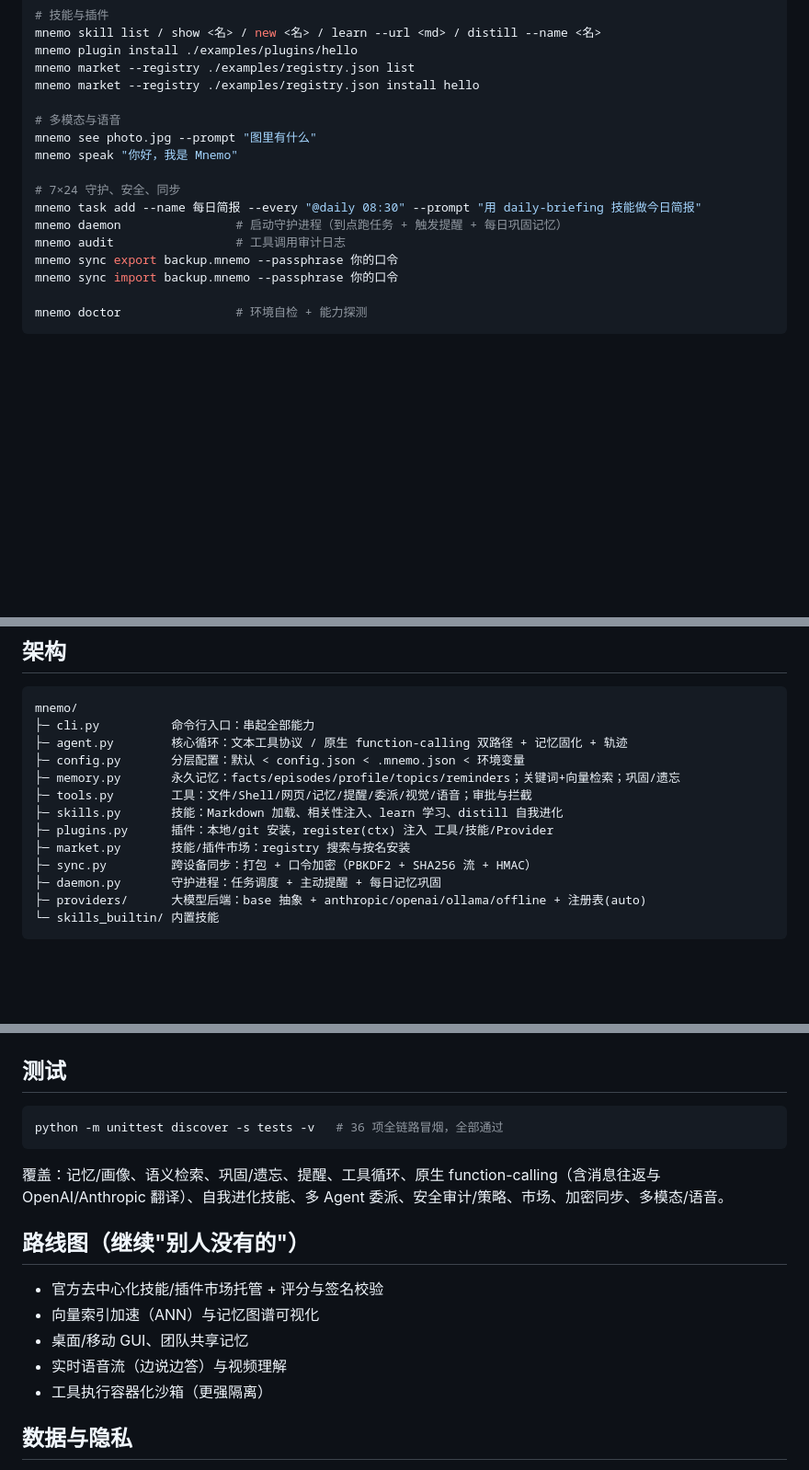
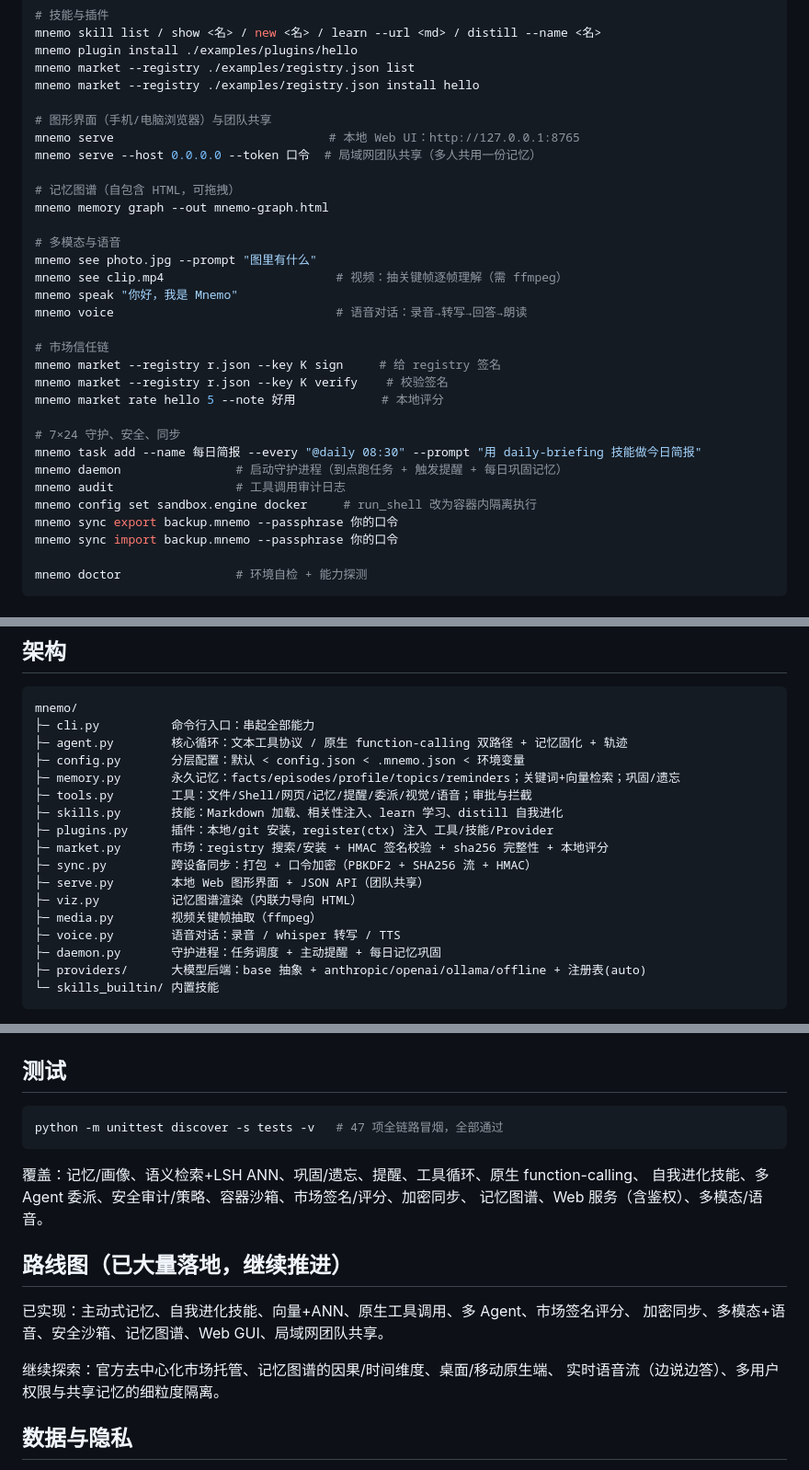
Before and after one commit to 1440550126-glitch/-, a Markdown page: mnemo/README.md, 3 parts joined by grey strips. Shown at 92% size. Drawn GitHub-style; blank space fills up the shorter version.

Commit message:
docs(mnemo): README 补全进阶能力（Web GUI/团队共享/图谱/ANN/沙箱/语音/视频/市场签名）
- 能力表新增：图形界面+团队共享、记忆图谱+LSH ANN、容器沙箱
- 命令补全：serve / memory graph / see 视频 / voice / market sign·verify·rate / sandbox
- 架构补 serve/viz/media/voice 模块；测试数更新为 47；路线图标注已落地项

https://claude.ai/code/session_01LnMy37rKon85iAGHLVFTNH

````diff
--- a/mnemo/README.md
+++ b/mnemo/README.md
@@ -74,14 +77,29 @@ mnemo plugin install ./examples/plugins/hello
 mnemo market --registry ./examples/registry.json list
 mnemo market --registry ./examples/registry.json install hello
 
+# 图形界面（手机/电脑浏览器）与团队共享
+mnemo serve                              # 本地 Web UI：http://127.0.0.1:8765
+mnemo serve --host 0.0.0.0 --token 口令  # 局域网团队共享（多人共用一份记忆）
+
+# 记忆图谱（自包含 HTML，可拖拽）
+mnemo memory graph --out mnemo-graph.html
+
 # 多模态与语音
 mnemo see photo.jpg --prompt "图里有什么"
+mnemo see clip.mp4                        # 视频：抽关键帧逐帧理解（需 ffmpeg）
 mnemo speak "你好，我是 Mnemo"
+mnemo voice                               # 语音对话：录音→转写→回答→朗读
+
+# 市场信任链
+mnemo market --registry r.json --key K sign     # 给 registry 签名
+mnemo market --registry r.json --key K verify    # 校验签名
+mnemo market rate hello 5 --note 好用            # 本地评分
 
 # 7×24 守护、安全、同步
 mnemo task add --name 每日简报 --every "@daily 08:30" --prompt "用 daily-briefing 技能做今日简报"
 mnemo daemon                # 启动守护进程（到点跑任务 + 触发提醒 + 每日巩固记忆）
 mnemo audit                 # 工具调用审计日志
+mnemo config set sandbox.engine docker     # run_shell 改为容器内隔离执行
 mnemo sync export backup.mnemo --passphrase 你的口令
 mnemo sync import backup.mnemo --passphrase 你的口令
 
@@ -101,8 +119,12 @@ mnemo/
 ├─ tools.py        工具：文件/Shell/网页/记忆/提醒/委派/视觉/语音；审批与拦截
 ├─ skills.py       技能：Markdown 加载、相关性注入、learn 学习、distill 自我进化
 ├─ plugins.py      插件：本地/git 安装，register(ctx) 注入 工具/技能/Provider
-├─ market.py       技能/插件市场：registry 搜索与按名安装
+├─ market.py       市场：registry 搜索/安装 + HMAC 签名校验 + sha256 完整性 + 本地评分
 ├─ sync.py         跨设备同步：打包 + 口令加密（PBKDF2 + SHA256 流 + HMAC）
+├─ serve.py        本地 Web 图形界面 + JSON API（团队共享）
+├─ viz.py          记忆图谱渲染（内联力导向 HTML）
+├─ media.py        视频关键帧抽取（ffmpeg）
+├─ voice.py        语音对话：录音 / whisper 转写 / TTS
 ├─ daemon.py       守护进程：任务调度 + 主动提醒 + 每日记忆巩固
 ├─ providers/      大模型后端：base 抽象 + anthropic/openai/ollama/offline + 注册表(auto)
 └─ skills_builtin/ 内置技能
@@ -136,19 +158,20 @@ mnemo plugin install ./my-plugin
 ## 测试
 
 ```bash
-python -m unittest discover -s tests -v   # 36 项全链路冒烟，全部通过
+python -m unittest discover -s tests -v   # 47 项全链路冒烟，全部通过
 ```
 
-覆盖：记忆/画像、语义检索、巩固/遗忘、提醒、工具循环、原生 function-calling（含消息往返与
-OpenAI/Anthropic 翻译）、自我进化技能、多 Agent 委派、安全审计/策略、市场、加密同步、多模态/语音。
+覆盖：记忆/画像、语义检索+LSH ANN、巩固/遗忘、提醒、工具循环、原生 function-calling、
+自我进化技能、多 Agent 委派、安全审计/策略、容器沙箱、市场签名/评分、加密同步、
+记忆图谱、Web 服务（含鉴权）、多模态/语音。
 
-## 路线图（继续"别人没有的"）
+## 路线图（已大量落地，继续推进）
 
-- 官方去中心化技能/插件市场托管 + 评分与签名校验
-- 向量索引加速（ANN）与记忆图谱可视化
-- 桌面/移动 GUI、团队共享记忆
-- 实时语音流（边说边答）与视频理解
-- 工具执行容器化沙箱（更强隔离）
+已实现：主动式记忆、自我进化技能、向量+ANN、原生工具调用、多 Agent、市场签名评分、
+加密同步、多模态+语音、安全沙箱、记忆图谱、Web GUI、局域网团队共享。
+
+继续探索：官方去中心化市场托管、记忆图谱的因果/时间维度、桌面/移动原生端、
+实时语音流（边说边答）、多用户权限与共享记忆的细粒度隔离。
 
 ## 数据与隐私
 
````
Also changed, not shown: other parts of mnemo/README.md (+3 -0 lines).
